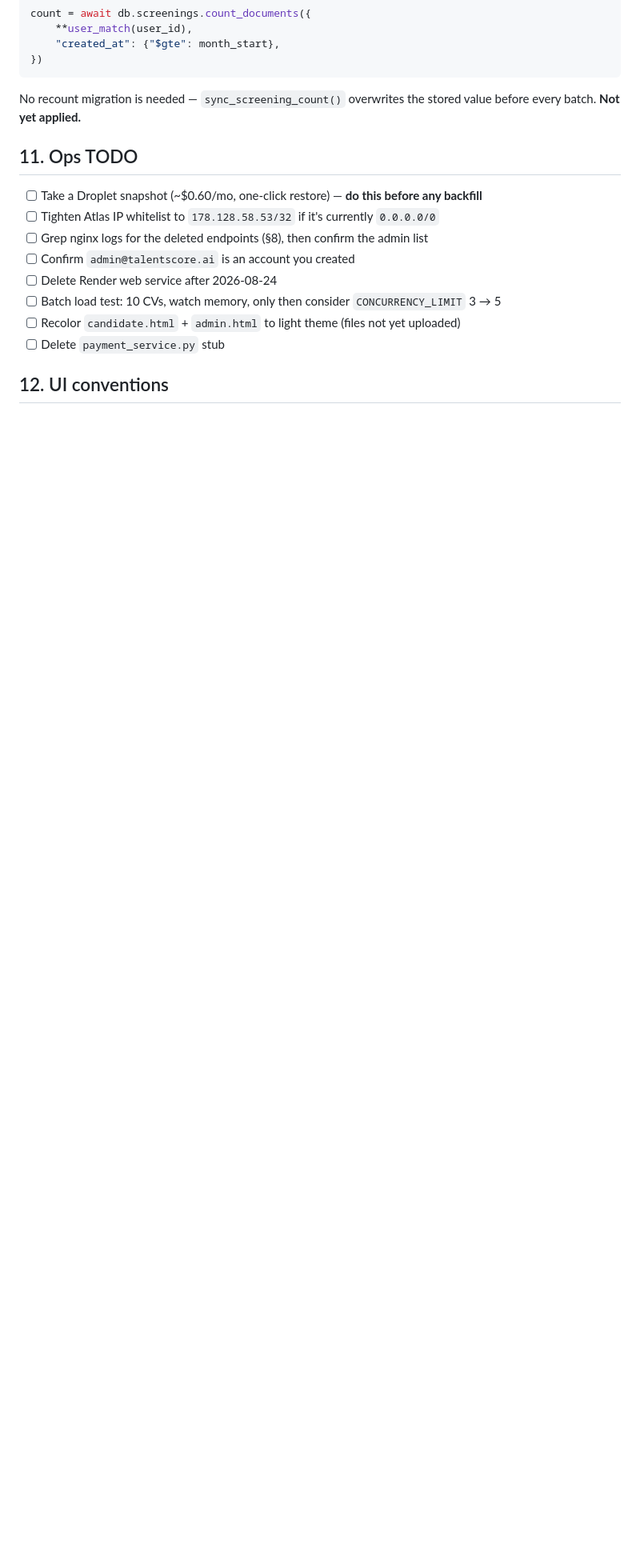
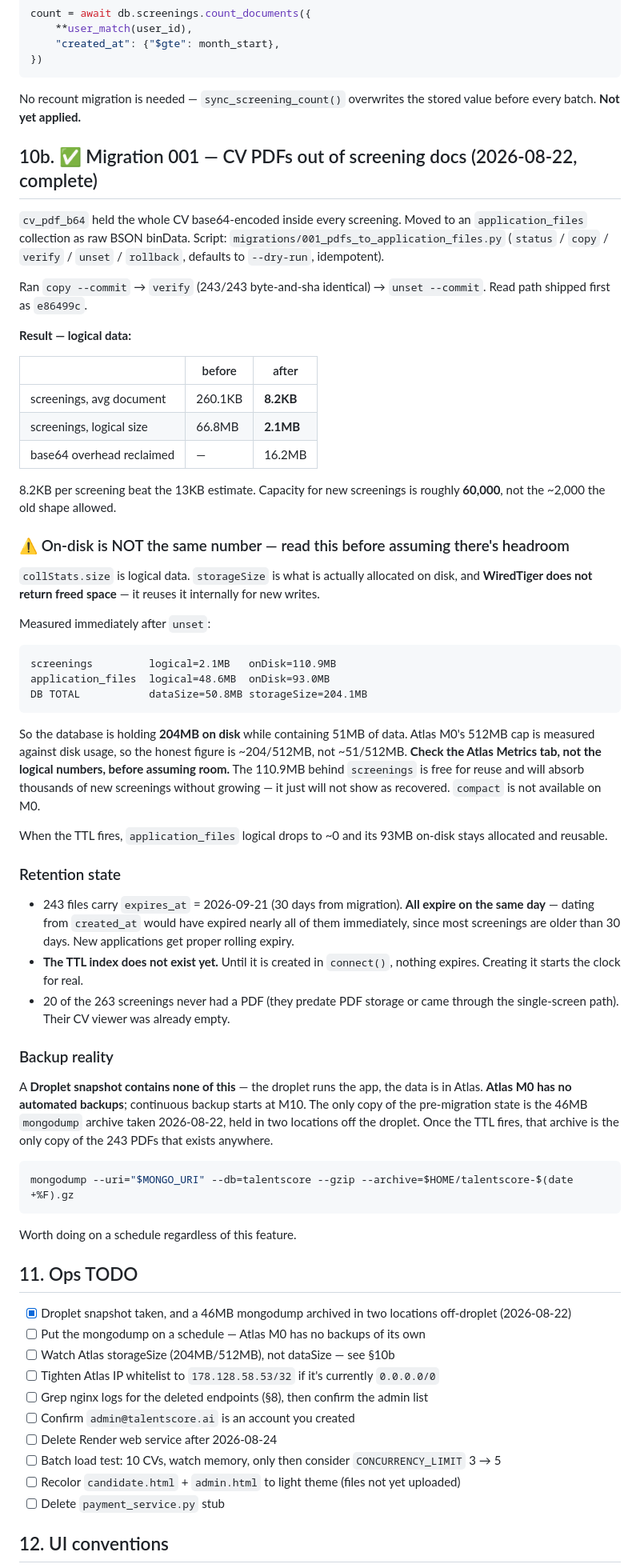
Before and after one commit to Data-Solution-360-3/talentscore-ai, a Markdown page: BRIEF.md, the part around one of its changes. Shown at 80% size. GitHub-like rendering; blank space fills up the shorter version.

Commit message:
docs(brief): migration 001 outcome, and the ordering rule it taught
Records what migration 001 actually measured rather than what was
estimated: screenings dropped from 260.1KB to 8.2KB per document,
66.8MB to 2.1MB logical, and capacity went from roughly 2,000 to
roughly 60,000 screenings. 8.2KB beat the 13KB estimate.

Adds the on-disk caveat, which is the part likely to mislead a future
session. collStats.size is logical; storageSize is allocated disk, and
WiredTiger does not return freed space. Right after unset the database
held 204MB on disk against 51MB of data. Atlas M0's 512MB cap is
measured on disk usage, so the honest figure is 204/512MB, not 51/512MB.
compact is unavailable on M0. The freed space is reusable, just not
visible as recovered.

Adds the ordering rule to section 1, at Sakib's request, so the next
session does not repeat it: ship the new read path, deploy and confirm
it while the old store still exists as a fallback, and only then run
the destructive step — then confirm again with no fallback to mask a
silent failure. A verification means nothing if what it would fall back
to has already been deleted.

Also records the backup reality: a Droplet snapshot holds none of this
because the data lives in Atlas, and M0 has no automated backups. The
46MB mongodump is the only copy of the 243 PDFs that survives the TTL.

Co-Authored-By: Claude Opus 5 <noreply@anthropic.com>

````diff
--- a/BRIEF.md
+++ b/BRIEF.md
@@ -214,9 +231,59 @@ count = await db.screenings.count_documents({
 
 No recount migration is needed — `sync_screening_count()` overwrites the stored value before every batch. **Not yet applied.**
 
+## 10b. ✅ Migration 001 — CV PDFs out of screening docs (2026-08-22, complete)
+
+`cv_pdf_b64` held the whole CV base64-encoded inside every screening. Moved to an `application_files` collection as raw BSON binData. Script: `migrations/001_pdfs_to_application_files.py` (`status` / `copy` / `verify` / `unset` / `rollback`, defaults to `--dry-run`, idempotent).
+
+Ran `copy --commit` → `verify` (243/243 byte-and-sha identical) → `unset --commit`. Read path shipped first as `e86499c`.
+
+**Result — logical data:**
+
+| | before | after |
+|---|---|---|
+| screenings, avg document | 260.1KB | **8.2KB** |
+| screenings, logical size | 66.8MB | **2.1MB** |
+| base64 overhead reclaimed | — | 16.2MB |
+
+8.2KB per screening beat the 13KB estimate. Capacity for new screenings is roughly **60,000**, not the ~2,000 the old shape allowed.
+
+### ⚠️ On-disk is NOT the same number — read this before assuming there's headroom
+
+`collStats.size` is logical data. `storageSize` is what is actually allocated on disk, and **WiredTiger does not return freed space** — it reuses it internally for new writes.
+
+Measured immediately after `unset`:
+
+```
+screenings         logical=2.1MB   onDisk=110.9MB
+application_files  logical=48.6MB  onDisk=93.0MB
+DB TOTAL           dataSize=50.8MB storageSize=204.1MB
+```
+
+So the database is holding **204MB on disk** while containing 51MB of data. Atlas M0's 512MB cap is measured against disk usage, so the honest figure is ~204/512MB, not ~51/512MB. **Check the Atlas Metrics tab, not the logical numbers, before assuming room.** The 110.9MB behind `screenings` is free for reuse and will absorb thousands of new screenings without growing — it just will not show as recovered. `compact` is not available on M0.
+
+When the TTL fires, `application_files` logical drops to ~0 and its 93MB on-disk stays allocated and reusable.
+
+### Retention state
+
+- 243 files carry `expires_at` = 2026-09-21 (30 days from migration). **All expire on the same day** — dating from `created_at` would have expired nearly all of them immediately, since most screenings are older than 30 days. New applications get proper rolling expiry.
+- **The TTL index does not exist yet.** Until it is created in `connect()`, nothing expires. Creating it starts the clock for real.
+- 20 of the 263 screenings never had a PDF (they predate PDF storage or came through the single-screen path). Their CV viewer was already empty.
+
+### Backup reality
+
+A **Droplet snapshot contains none of this** — the droplet runs the app, the data is in Atlas. **Atlas M0 has no automated backups**; continuous backup starts at M10. The only copy of the pre-migration state is the 46MB `mongodump` archive taken 2026-08-22, held in two locations off the droplet. Once the TTL fires, that archive is the only copy of the 243 PDFs that exists anywhere.
+
+```bash
+mongodump --uri="$MONGO_URI" --db=talentscore --gzip --archive=$HOME/talentscore-$(date +%F).gz
+```
+
+Worth doing on a schedule regardless of this feature.
+
 ## 11. Ops TODO
 
-- [ ] Take a Droplet snapshot (~$0.60/mo, one-click restore) — **do this before any backfill**
+- [x] Droplet snapshot taken, and a 46MB mongodump archived in two locations off-droplet (2026-08-22)
+- [ ] Put the mongodump on a schedule — Atlas M0 has no backups of its own
+- [ ] Watch Atlas storageSize (204MB/512MB), not dataSize — see §10b
 - [ ] Tighten Atlas IP whitelist to `178.128.58.53/32` if it's currently `0.0.0.0/0`
 - [ ] Grep nginx logs for the deleted endpoints (§8), then confirm the admin list
 - [ ] Confirm `admin@talentscore.ai` is an account you created
````
Also changed, not shown: other parts of BRIEF.md (+17 -0 lines).
